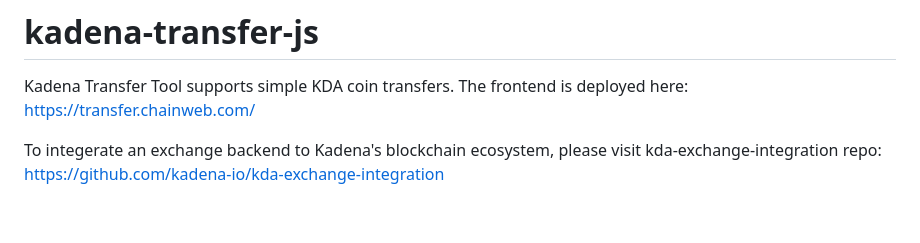
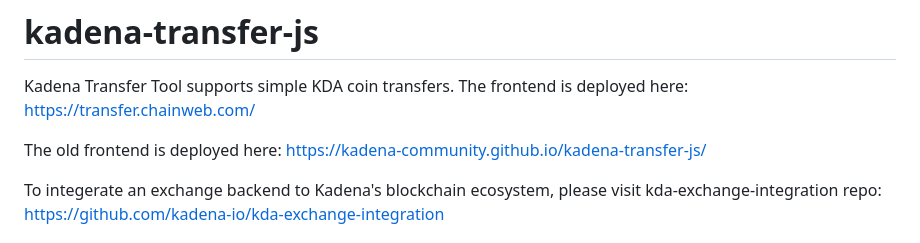
Before and after one commit to kadena-community/kadena-transfer-js, a Markdown page: README.md, the part around the change. Drawn GitHub-style; blank space fills up the shorter version.

Commit message:
chore: update link to legacy frontend

```diff
--- a/README.md
+++ b/README.md
@@ -1,6 +1,8 @@
 # kadena-transfer-js
 
 Kadena Transfer Tool supports simple KDA coin transfers. The frontend is deployed here: https://transfer.chainweb.com/
+
+The old frontend is deployed here: https://kadena-community.github.io/kadena-transfer-js/
 
 To integerate an exchange backend to Kadena's blockchain ecosystem, please visit kda-exchange-integration repo: https://github.com/kadena-io/kda-exchange-integration
 
```
